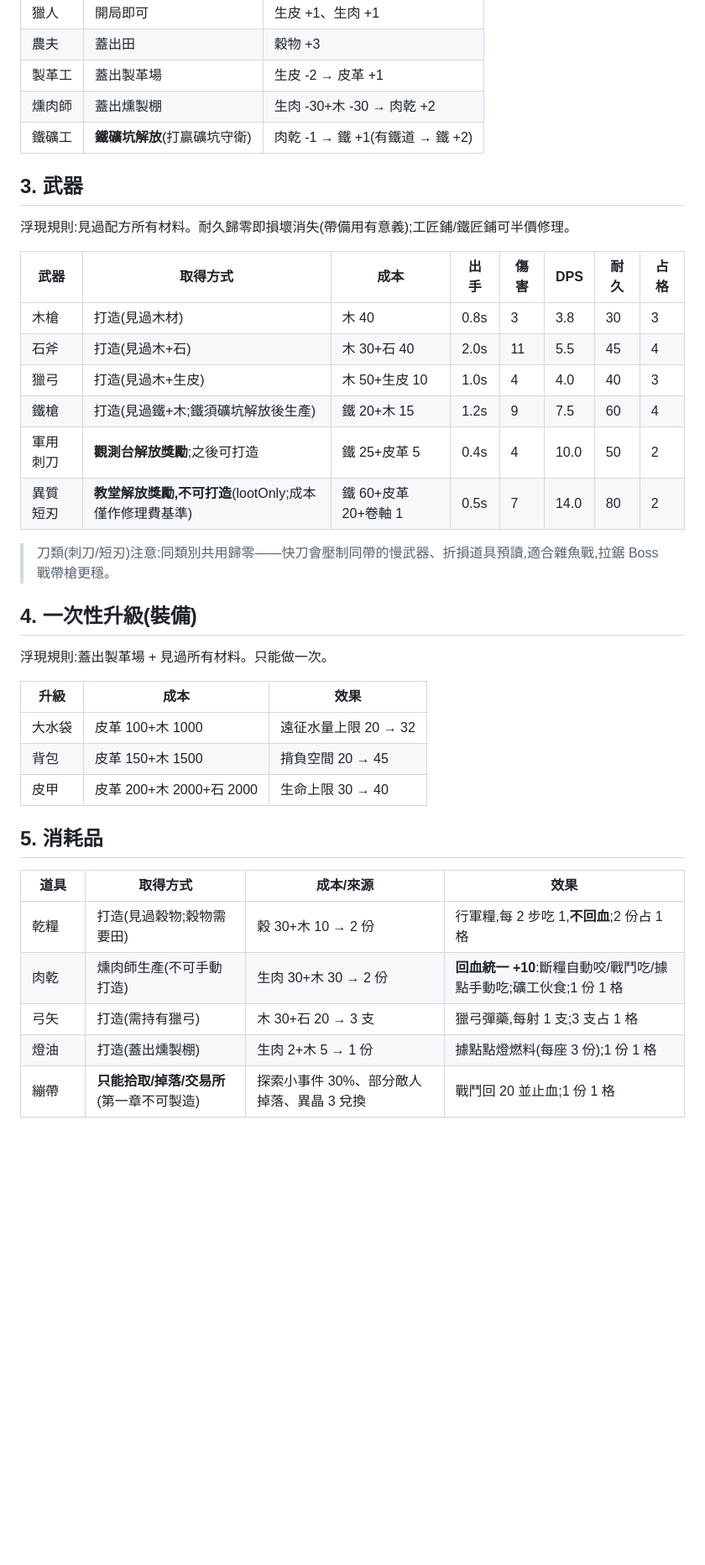
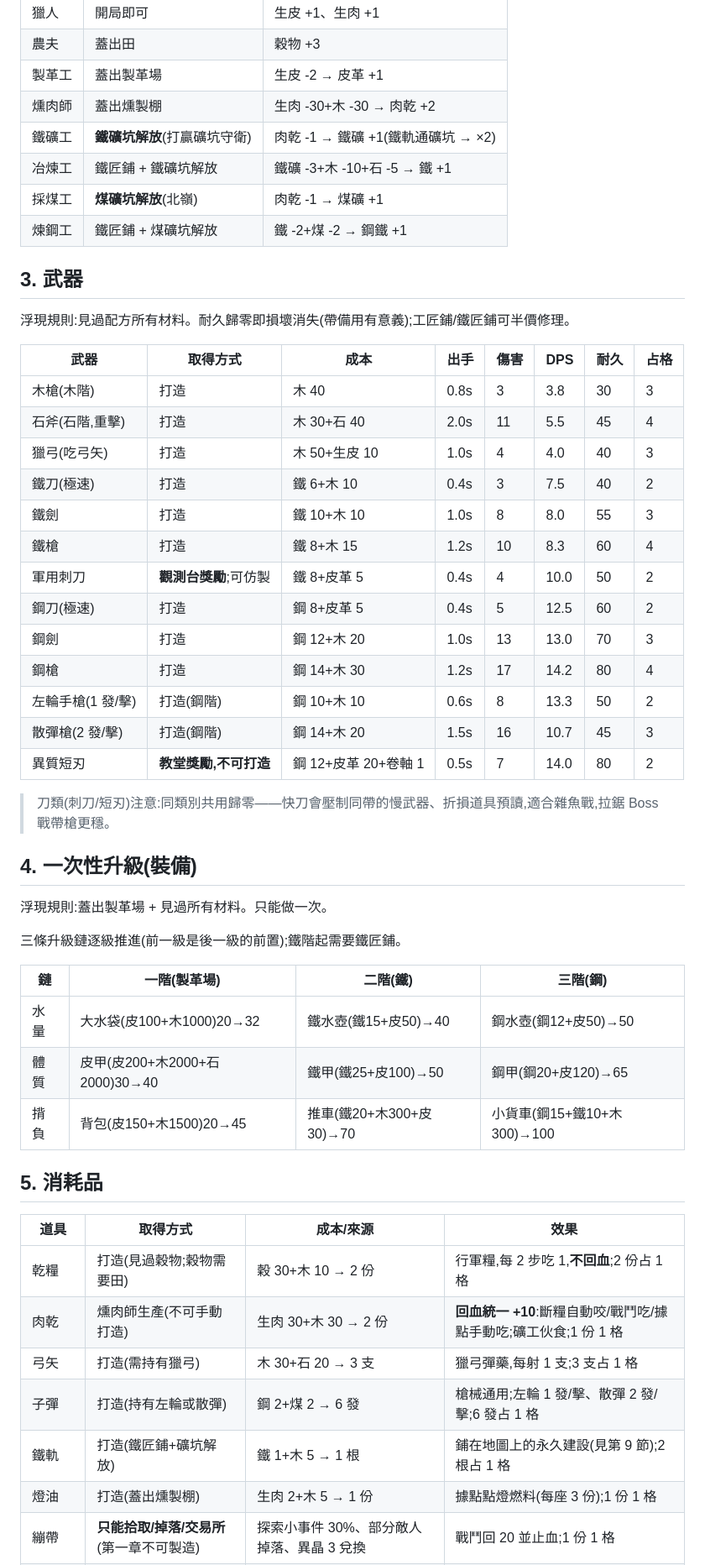
Before and after one commit to RooMateF/darkroomlike, a Markdown page: docs/unlock-conditions.md, the part around one of its changes. Shown at 84% size. GitHub-like rendering; blank space fills up the shorter version.

Commit message:
解鎖條件總表:冶金三階/鋼武器/槍械/升級鏈/鋪軌全面更新
Co-Authored-By: Claude Fable 5 <noreply@anthropic.com>

```diff
--- a/docs/unlock-conditions.md
+++ b/docs/unlock-conditions.md
@@ -28,7 +29,10 @@
 | 農夫 | 蓋出田 | 穀物 +3 |
 | 製革工 | 蓋出製革場 | 生皮 -2 → 皮革 +1 |
 | 燻肉師 | 蓋出燻製棚 | 生肉 -30+木 -30 → 肉乾 +2 |
-| 鐵礦工 | **鐵礦坑解放**(打贏礦坑守衛) | 肉乾 -1 → 鐵 +1(有鐵道 → 鐵 +2) |
+| 鐵礦工 | **鐵礦坑解放**(打贏礦坑守衛) | 肉乾 -1 → 鐵礦 +1(鐵軌通礦坑 → ×2) |
+| 冶煉工 | 鐵匠鋪 + 鐵礦坑解放 | 鐵礦 -3+木 -10+石 -5 → 鐵 +1 |
+| 採煤工 | **煤礦坑解放**(北嶺) | 肉乾 -1 → 煤礦 +1 |
+| 煉鋼工 | 鐵匠鋪 + 煤礦坑解放 | 鐵 -2+煤 -2 → 鋼鐵 +1 |
 
 ## 3. 武器
 
@@ -36,12 +40,19 @@
 
 | 武器 | 取得方式 | 成本 | 出手 | 傷害 | DPS | 耐久 | 占格 |
 |---|---|---|---|---|---|---|---|
-| 木槍 | 打造(見過木材) | 木 40 | 0.8s | 3 | 3.8 | 30 | 3 |
-| 石斧 | 打造(見過木+石) | 木 30+石 40 | 2.0s | 11 | 5.5 | 45 | 4 |
-| 獵弓 | 打造(見過木+生皮) | 木 50+生皮 10 | 1.0s | 4 | 4.0 | 40 | 3 |
-| 鐵槍 | 打造(見過鐵+木;鐵須礦坑解放後生產) | 鐵 20+木 15 | 1.2s | 9 | 7.5 | 60 | 4 |
-| 軍用刺刀 | **觀測台解放獎勵**;之後可打造 | 鐵 25+皮革 5 | 0.4s | 4 | 10.0 | 50 | 2 |
-| 異質短刃 | **教堂解放獎勵,不可打造**(lootOnly;成本僅作修理費基準) | 鐵 60+皮革 20+卷軸 1 | 0.5s | 7 | 14.0 | 80 | 2 |
+| 木槍(木階) | 打造 | 木 40 | 0.8s | 3 | 3.8 | 30 | 3 |
+| 石斧(石階,重擊) | 打造 | 木 30+石 40 | 2.0s | 11 | 5.5 | 45 | 4 |
+| 獵弓(吃弓矢) | 打造 | 木 50+生皮 10 | 1.0s | 4 | 4.0 | 40 | 3 |
+| 鐵刀(極速) | 打造 | 鐵 6+木 10 | 0.4s | 3 | 7.5 | 40 | 2 |
+| 鐵劍 | 打造 | 鐵 10+木 10 | 1.0s | 8 | 8.0 | 55 | 3 |
+| 鐵槍 | 打造 | 鐵 8+木 15 | 1.2s | 10 | 8.3 | 60 | 4 |
+| 軍用刺刀 | **觀測台獎勵**;可仿製 | 鐵 8+皮革 5 | 0.4s | 4 | 10.0 | 50 | 2 |
+| 鋼刀(極速) | 打造 | 鋼 8+皮革 5 | 0.4s | 5 | 12.5 | 60 | 2 |
+| 鋼劍 | 打造 | 鋼 12+木 20 | 1.0s | 13 | 13.0 | 70 | 3 |
+| 鋼槍 | 打造 | 鋼 14+木 30 | 1.2s | 17 | 14.2 | 80 | 4 |
+| 左輪手槍(1 發/擊) | 打造(鋼階) | 鋼 10+木 10 | 0.6s | 8 | 13.3 | 50 | 2 |
+| 散彈槍(2 發/擊) | 打造(鋼階) | 鋼 14+木 20 | 1.5s | 16 | 10.7 | 45 | 3 |
+| 異質短刃 | **教堂獎勵,不可打造** | 鋼 12+皮革 20+卷軸 1 | 0.5s | 7 | 14.0 | 80 | 2 |
 
 > 刀類(刺刀/短刃)注意:同類別共用歸零——快刀會壓制同帶的慢武器、折損道具預讀,適合雜魚戰,拉鋸 Boss 戰帶槍更穩。
 
@@ -49,11 +60,13 @@
 
 浮現規則:蓋出製革場 + 見過所有材料。只能做一次。
 
-| 升級 | 成本 | 效果 |
-|---|---|---|
-| 大水袋 | 皮革 100+木 1000 | 遠征水量上限 20 → 32 |
-| 背包 | 皮革 150+木 1500 | 揹負空間 20 → 45 |
-| 皮甲 | 皮革 200+木 2000+石 2000 | 生命上限 30 → 40 |
+三條升級鏈逐級推進(前一級是後一級的前置);鐵階起需要鐵匠鋪。
+
+| 鏈 | 一階(製革場) | 二階(鐵) | 三階(鋼) |
+|---|---|---|---|
+| 水量 | 大水袋(皮100+木1000)20→32 | 鐵水壺(鐵15+皮50)→40 | 鋼水壺(鋼12+皮50)→50 |
+| 體質 | 皮甲(皮200+木2000+石2000)30→40 | 鐵甲(鐵25+皮100)→50 | 鋼甲(鋼20+皮120)→65 |
+| 揹負 | 背包(皮150+木1500)20→45 | 推車(鐵20+木300+皮30)→70 | 小貨車(鋼15+鐵10+木300)→100 |
 
 ## 5. 消耗品
 
@@ -62,6 +75,8 @@
 | 乾糧 | 打造(見過穀物;穀物需要田) | 穀 30+木 10 → 2 份 | 行軍糧,每 2 步吃 1,**不回血**;2 份占 1 格 |
 | 肉乾 | 燻肉師生產(不可手動打造) | 生肉 30+木 30 → 2 份 | **回血統一 +10**:斷糧自動咬/戰鬥吃/據點手動吃;礦工伙食;1 份 1 格 |
 | 弓矢 | 打造(需持有獵弓) | 木 30+石 20 → 3 支 | 獵弓彈藥,每射 1 支;3 支占 1 格 |
+| 子彈 | 打造(持有左輪或散彈) | 鋼 2+煤 2 → 6 發 | 槍械通用;左輪 1 發/擊、散彈 2 發/擊;6 發占 1 格 |
+| 鐵軌 | 打造(鐵匠鋪+礦坑解放) | 鐵 1+木 5 → 1 根 | 鋪在地圖上的永久建設(見第 9 節);2 根占 1 格 |
 | 燈油 | 打造(蓋出燻製棚) | 生肉 2+木 5 → 1 份 | 據點點燈燃料(每座 3 份);1 份 1 格 |
 | 繃帶 | **只能拾取/掉落/交易所**(第一章不可製造) | 探索小事件 30%、部分敵人掉落、異晶 3 兌換 | 戰鬥回 20 並止血;1 份 1 格 |
 | 火焰卷軸 | 祭壇解放 ×2、交易所兌換 | 異晶 6 兌換 | 戰鬥一次性 12 傷害;1 份 1 格 |
```
Also changed, not shown: other parts of docs/unlock-conditions.md (+9 -1 lines).
